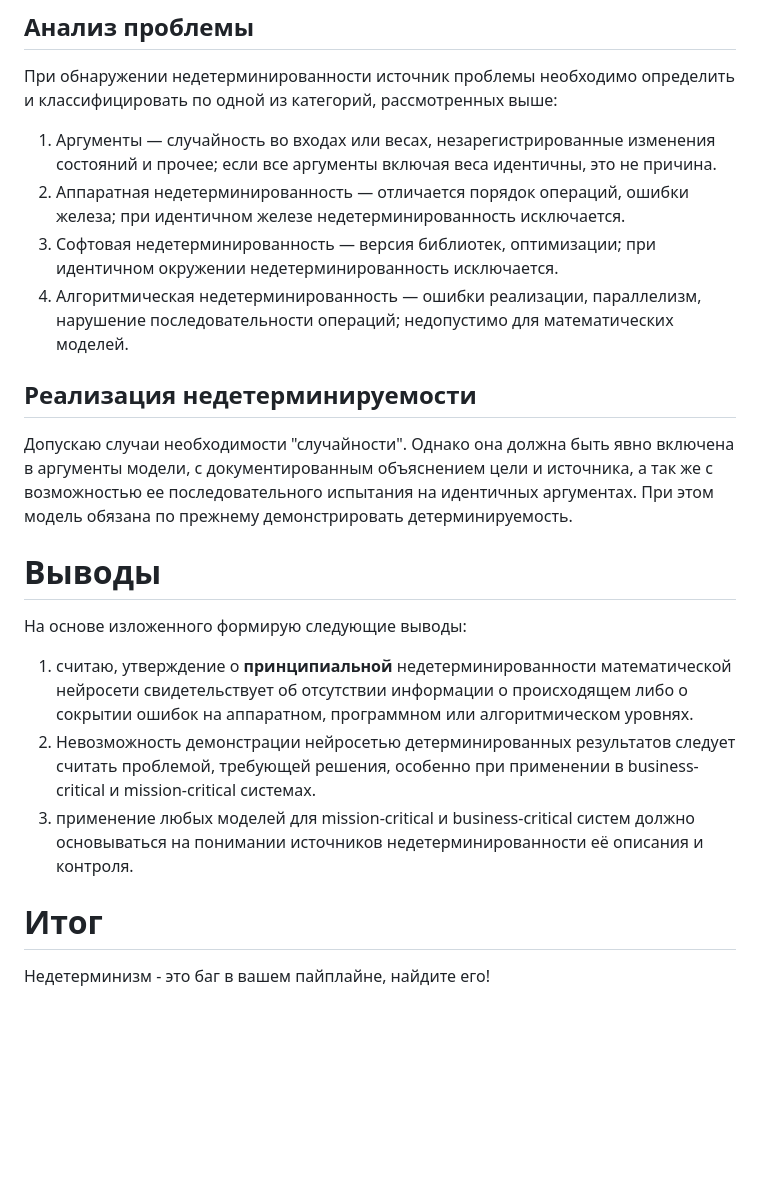
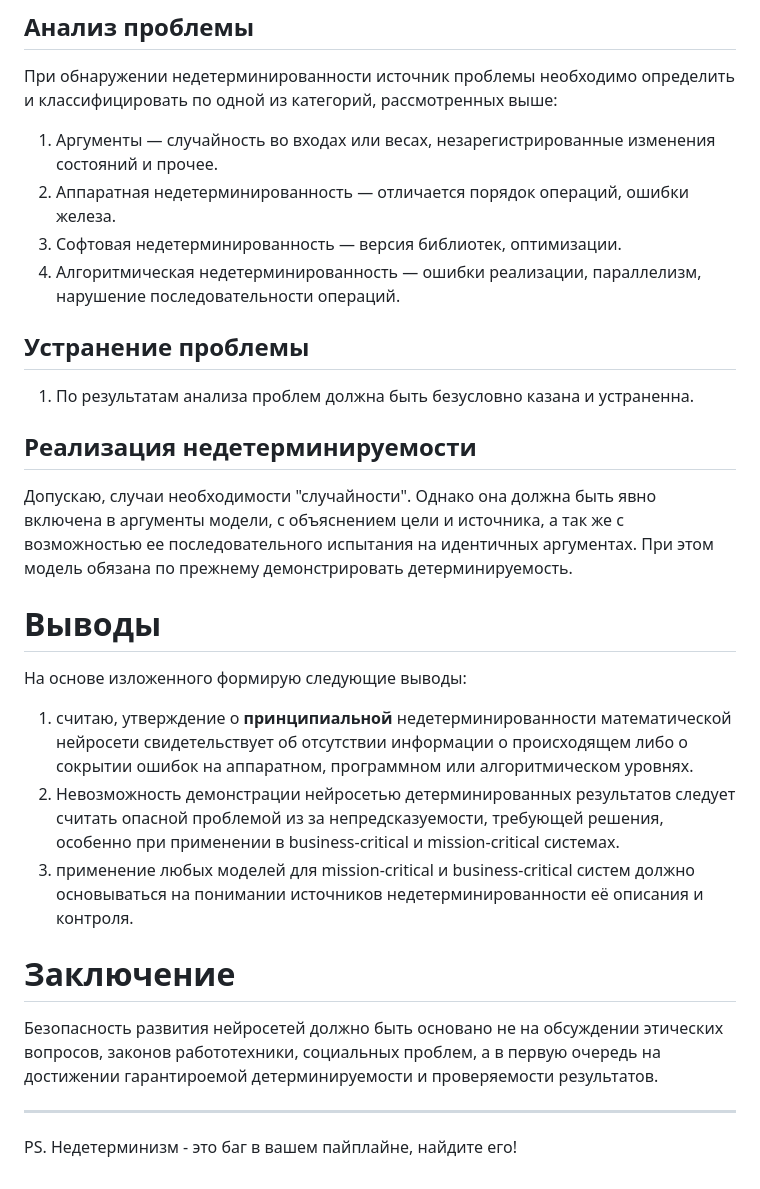
Before and after one commit to johnthesmith/scraps, a Markdown page: ru/nn-determinism.md, the part around the change printed below. Drawn GitHub-style; blank space fills up the shorter version.

```diff
--- a/ru/nn-determinism.md
+++ b/ru/nn-determinism.md
@@ -92,24 +97,27 @@
 При обнаружении недетерминированности источник проблемы необходимо определить и
 классифицировать по одной из категорий, рассмотренных выше:
 1. Аргументы — случайность во входах или весах, незарегистрированные изменения
-   состояний и прочее; если все аргументы включая веса идентичны, это не
-   причина.
+   состояний и прочее.
 2. Аппаратная недетерминированность — отличается порядок операций, ошибки
-   железа; при идентичном железе недетерминированность исключается.
-3. Софтовая недетерминированность — версия библиотек, оптимизации; при
-   идентичном окружении недетерминированность исключается.
+   железа.
+3. Софтовая недетерминированность — версия библиотек, оптимизации.
 4. Алгоритмическая недетерминированность — ошибки реализации, параллелизм,
-   нарушение последовательности операций; недопустимо для математических
-   моделей.
+   нарушение последовательности операций.
+
+
+
+## Устранение проблемы
+
+1. По результатам анализа проблем должна быть безусловно казана и устраненна.
 
 
 
 ## Реализация недетерминируемости
 
-Допускаю случаи необходимости "случайности". Однако она должна быть явно
-включена в аргументы модели, с документированным объяснением цели и источника, а
-так же с возможностью ее последовательного испытания на идентичных аргументах.
-При этом модель обязана по прежнему демонстрировать детерминируемость.
+Допускаю, случаи необходимости "случайности". Однако она должна быть явно
+включена в аргументы модели, с объяснением цели и источника, а так же с
+возможностью ее последовательного испытания на идентичных аргументах. При этом
+модель обязана по прежнему демонстрировать детерминируемость.
 
 
 
@@ -120,14 +128,20 @@
 нейросети свидетельствует об отсутствии информации о происходящем либо о
 сокрытии ошибок на аппаратном, программном или алгоритмическом уровнях.
 2. Невозможность демонстрации нейросетью детерминированных результатов следует
-считать проблемой, требующей решения, особенно при применении в
-business-critical и mission-critical системах.
+считать опасной проблемой из за непредсказуемости, требующей решения, особенно
+при применении в business-critical и mission-critical системах.
 3. применение любых моделей для mission-critical и business-critical систем
 должно основываться на понимании источников недетерминированности её описания и
 контроля.
 
 
 
-# Итог
+# Заключение
 
-Недетерминизм - это баг в вашем пайплайне, найдите его!
+Безопасность развития нейросетей должно быть основано не на обсуждении
+этических вопросов, законов работотехники, социальных проблем, а в первую очередь
+на достижении гарантироемой детерминируемости и проверяемости результатов.
+
+---
+
+PS. Недетерминизм - это баг в вашем пайплайне, найдите его!
```
Also changed, not shown: other parts of ru/nn-determinism.md (+26 -21 lines).
